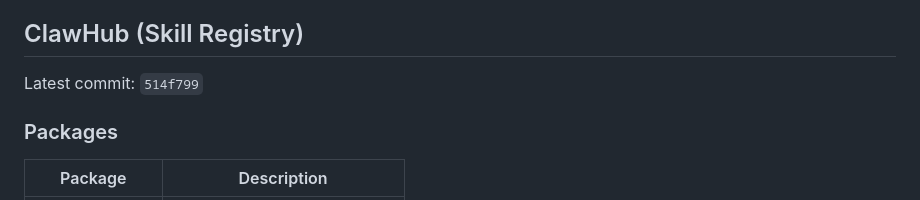
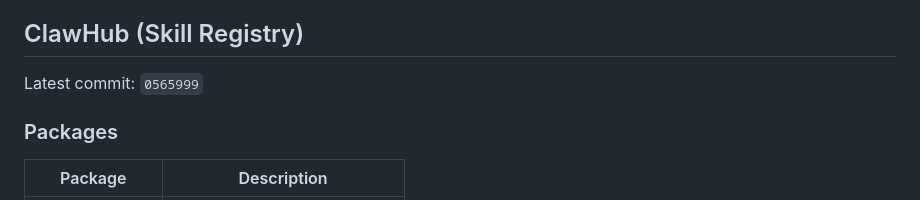
Before and after one commit to ztdyyds-cmd/skill-store, a Markdown page: README.md, the part around the change. Drawn GitHub-style.

Commit message:
chore(sync): update clawhub info in README [2026-11-04]

```diff
--- a/README.md
+++ b/README.md
@@ -701,7 +701,7 @@ MIT License
 <!-- clawhub-sync-start -->
 ## ClawHub (Skill Registry)
 
-Latest commit: `514f799`
+Latest commit: `0565999`
 
 ### Packages
 
```
